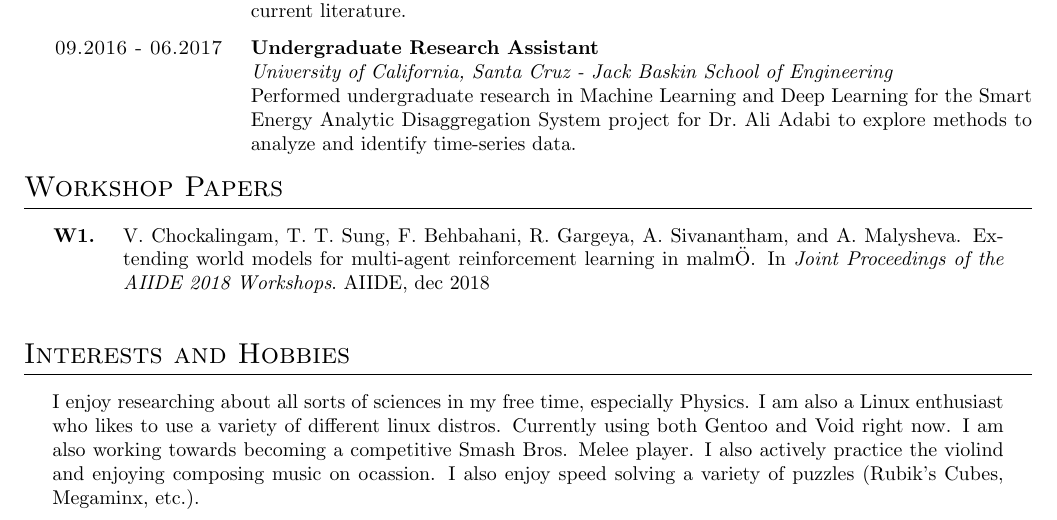
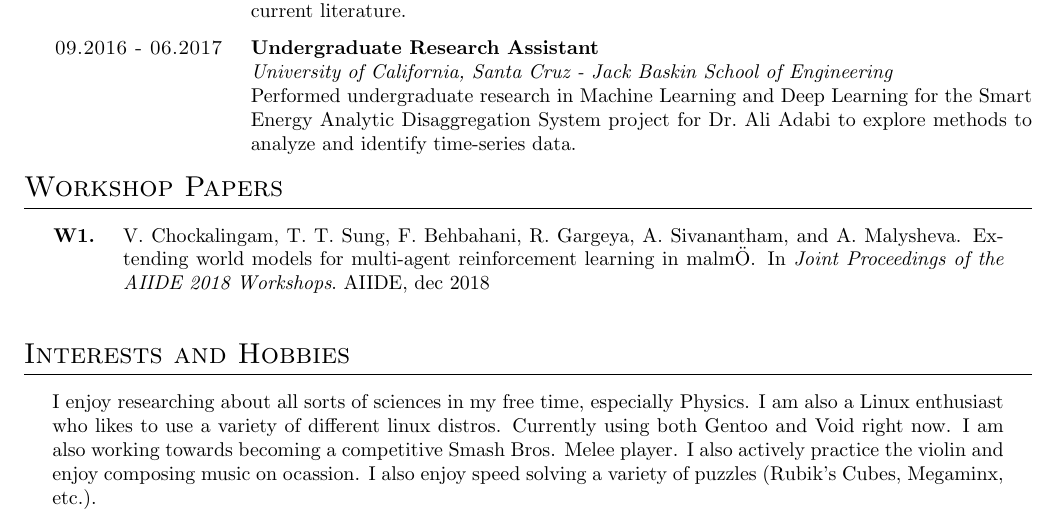
Before and after one commit to zamlz/resume, a LaTeX CV (resume.tex): part of the page, cut so that both start at the same text. Compiled offline with pdfLaTeX.

Commit message:
Fixed some typos

```diff
--- a/resume.tex
+++ b/resume.tex
@@ -162,7 +162,7 @@ I enjoy researching about all sorts of sciences in my free time, especially
 Physics. I am also a Linux enthusiast who likes to use a variety of different
 linux distros. Currently using both Gentoo and Void right now. I am also
 working towards becoming a competitive Smash Bros. Melee player. I also actively
-practice the violind and enjoying composing music on ocassion. I also enjoy
+practice the violin and enjoy composing music on ocassion. I also enjoy
 speed solving a variety of puzzles (Rubik's Cubes, Megaminx, etc.).
 
 \end{adjustwidth}
```
